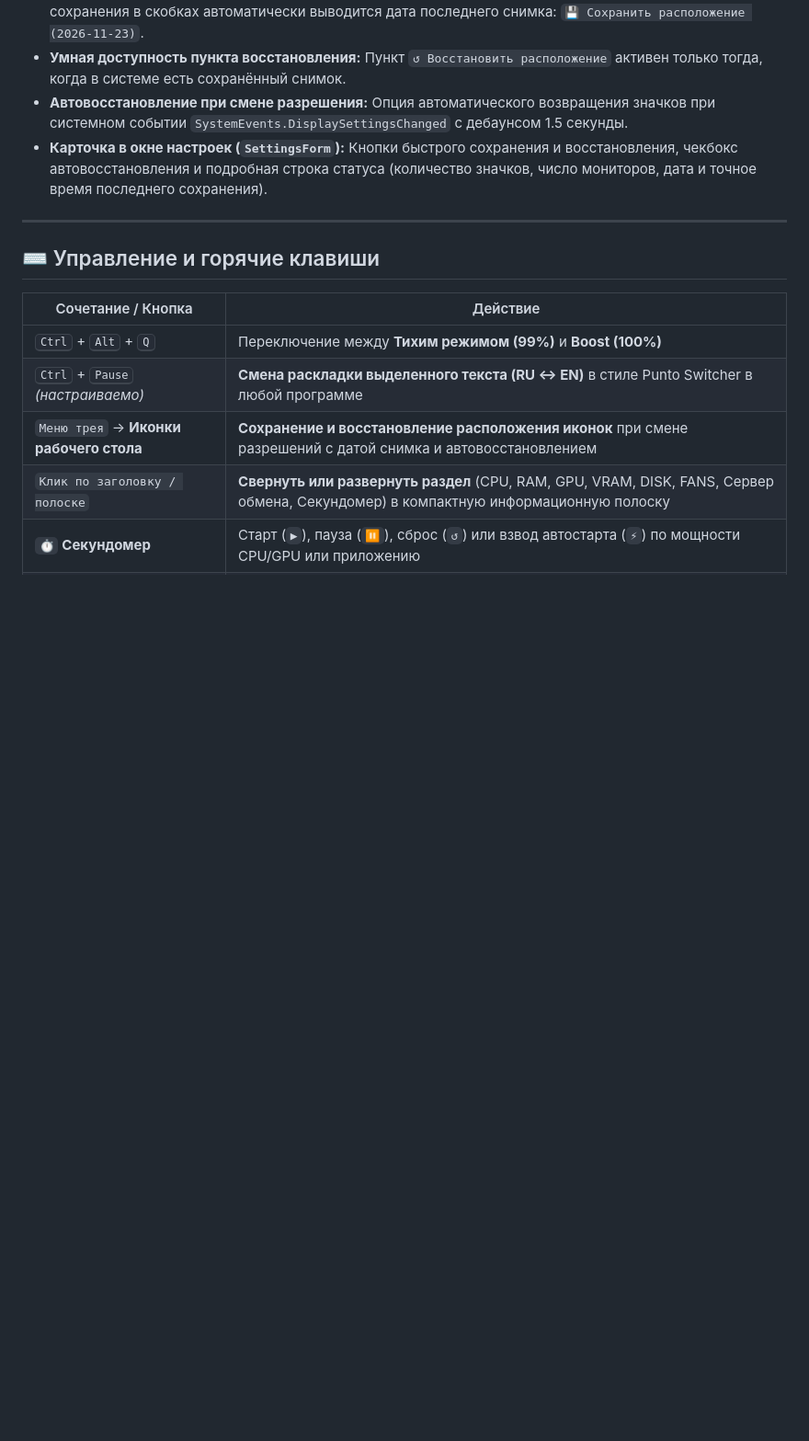
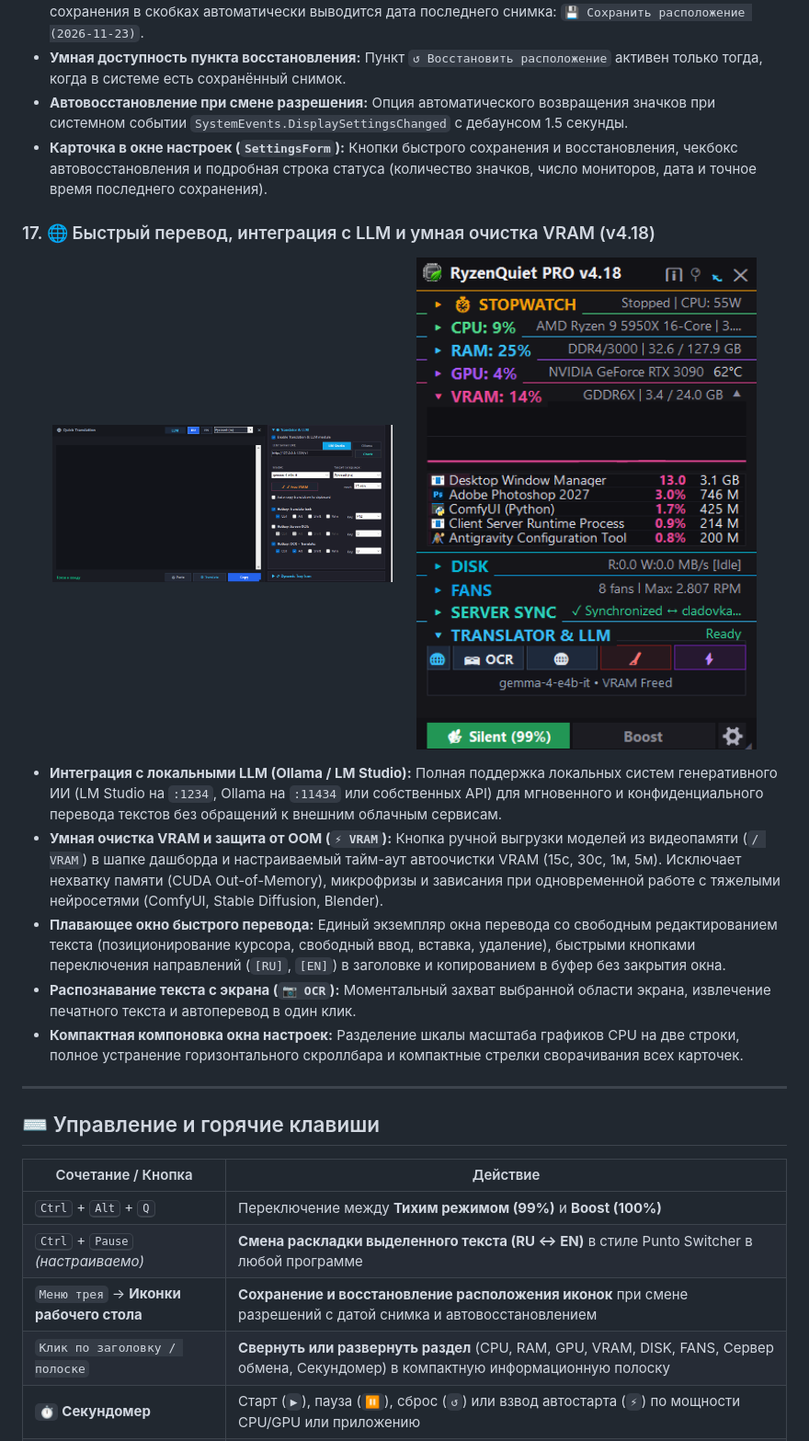
Before and after one commit to SaidAuita/RyzenQuietPro, a Markdown page: README.md, the part around one of its changes. Shown at 92% size. Rendered like a GitHub page; pictures changed too: images/RyzenQuietPro-v4_18_1.png (added), images/RyzenQuietPro-v4_18_2.png (added); blank space fills up the shorter version.

```diff
--- a/README.md
+++ b/README.md
@@ -476,6 +494,19 @@ dotnet publish -c Release -r win-x64 --self-contained false -p:PublishSingleFile
 * **Автовосстановление при смене разрешения:** Опция автоматического возвращения значков при системном событии `SystemEvents.DisplaySettingsChanged` с дебаунсом 1.5 секунды.
 * **Карточка в окне настроек (`SettingsForm`):** Кнопки быстрого сохранения и восстановления, чекбокс автовосстановления и подробная строка статуса (количество значков, число мониторов, дата и точное время последнего сохранения).
 
+### 17. 🌐 Быстрый перевод, интеграция с LLM и умная очистка VRAM (v4.18)
+<p align="center">
+  <img src="images/RyzenQuietPro-v4_18_1.png" alt="RyzenQuiet PRO v4.18 Модуль перевода и элементы управления VRAM" width="370" />
+  &nbsp;&nbsp;&nbsp;&nbsp;
+  <img src="images/RyzenQuietPro-v4_18_2.png" alt="RyzenQuiet PRO v4.18 Окно быстрого перевода текстов" width="370" />
+</p>
+
+* **Интеграция с локальными LLM (Ollama / LM Studio):** Полная поддержка локальных систем генеративного ИИ (LM Studio на `:1234`, Ollama на `:11434` или собственных API) для мгновенного и конфиденциального перевода текстов без обращений к внешним облачным сервисам.
+* **Умная очистка VRAM и защита от OOM (`⚡ VRAM`):** Кнопка ручной выгрузки моделей из видеопамяти (`/ VRAM`) в шапке дашборда и настраиваемый тайм-аут автоочистки VRAM (15с, 30с, 1м, 5м). Исключает нехватку памяти (CUDA Out-of-Memory), микрофризы и зависания при одновременной работе с тяжелыми нейросетями (ComfyUI, Stable Diffusion, Blender).
+* **Плавающее окно быстрого перевода:** Единый экземпляр окна перевода со свободным редактированием текста (позиционирование курсора, свободный ввод, вставка, удаление), быстрыми кнопками переключения направлений (`[RU]`, `[EN]`) в заголовке и копированием в буфер без закрытия окна.
+* **Распознавание текста с экрана (`📷 OCR`):** Моментальный захват выбранной области экрана, извлечение печатного текста и автоперевод в один клик.
+* **Компактная компоновка окна настроек:** Разделение шкалы масштаба графиков CPU на две строки, полное устранение горизонтального скроллбара и компактные стрелки сворачивания всех карточек.
+
 ---
 
 ## ⌨️ Управление и горячие клавиши
```
Also changed, not shown: other parts of README.md (+23 -5 lines).
